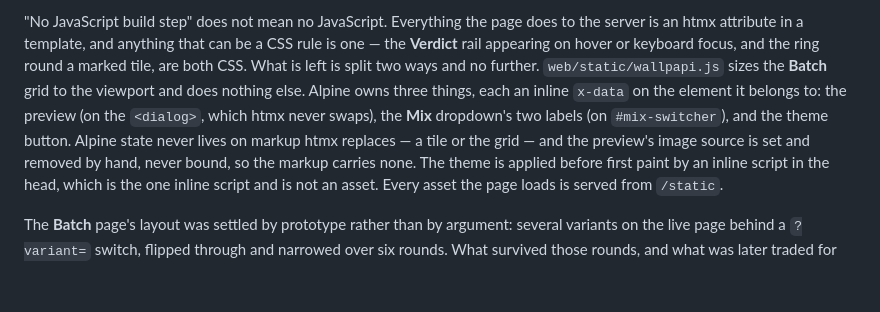
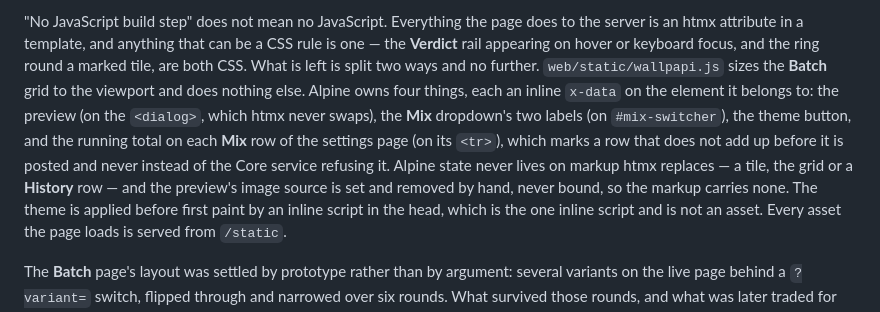
Before and after one commit to CJohnsonPeart25/wallpapi, a Markdown page: AGENTS.md, the part around the change. Drawn GitHub-style; blank space fills up the shorter version.

Commit message:
Give Alpine the Mix row total in the client remit

```diff
--- a/AGENTS.md
+++ b/AGENTS.md
@@ -57,10 +57,12 @@ two disagree, issue #1 is the spec and wins.
 attribute in a template, and anything that can be a CSS rule is one — the **Verdict** rail appearing on
 hover or keyboard focus, and the ring round a marked tile, are both CSS. What is left is split two ways and
 no further. `web/static/wallpapi.js` sizes the **Batch** grid to the viewport and does nothing else.
-Alpine owns three things, each an inline `x-data` on the element it belongs to: the preview (on the
-`<dialog>`, which htmx never swaps), the **Mix** dropdown's two labels (on `#mix-switcher`), and the theme
-button. Alpine state never lives on markup htmx replaces — a tile or the grid — and the preview's image
-source is set and removed by hand, never bound, so the markup carries none. The theme is applied before
+Alpine owns four things, each an inline `x-data` on the element it belongs to: the preview (on the
+`<dialog>`, which htmx never swaps), the **Mix** dropdown's two labels (on `#mix-switcher`), the theme
+button, and the running total on each **Mix** row of the settings page (on its `<tr>`), which marks a row
+that does not add up before it is posted and never instead of the Core service refusing it. Alpine state
+never lives on markup htmx replaces — a tile, the grid or a **History** row — and the preview's image source
+is set and removed by hand, never bound, so the markup carries none. The theme is applied before
 first paint by an inline script in the head, which is the one inline script and is not an asset. Every
 asset the page loads is served from `/static`.
 
```
